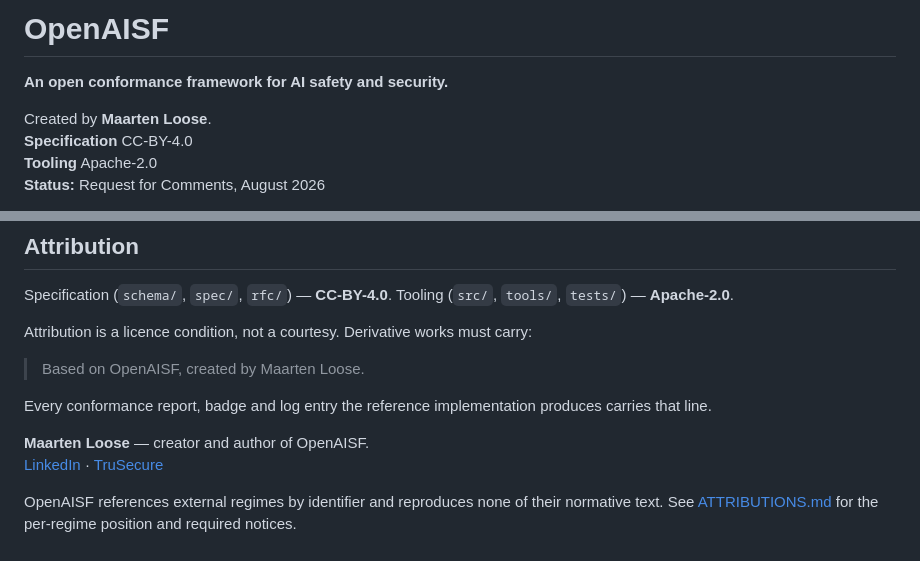
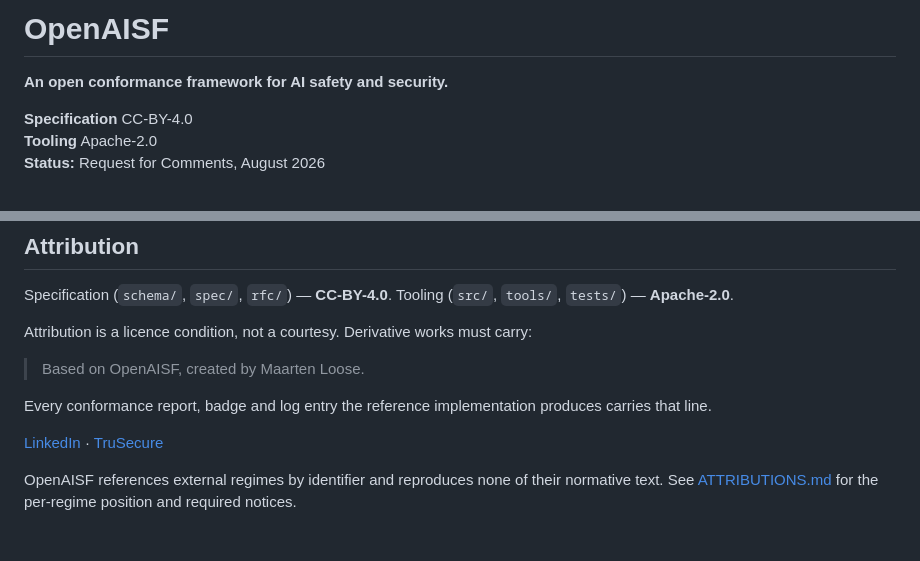
Before and after one commit to OpenAISF-org/openaisf, a Markdown page: README.md, 2 parts joined by grey strips. GitHub-like rendering.

Commit message:
README: drop creator branding, keep attribution clause and contact links

```diff
--- a/README.md
+++ b/README.md
@@ -2,7 +2,6 @@
 
 **An open conformance framework for AI safety and security.**
 
-Created by **Maarten Loose**.<br>
 **Specification** CC-BY-4.0<br>
 **Tooling** Apache-2.0<br>
 **Status:** Request for Comments, August 2026
@@ -374,7 +373,6 @@ Attribution is a licence condition, not a courtesy. Derivative works must carry:
 Every conformance report, badge and log entry the reference implementation
 produces carries that line.
 
-**Maarten Loose** — creator and author of OpenAISF.<br>
 [LinkedIn](https://www.linkedin.com/in/mloose/) · [TruSecure](https://www.trusecure.co)
 
 OpenAISF references external regimes by identifier and reproduces none of their
```
